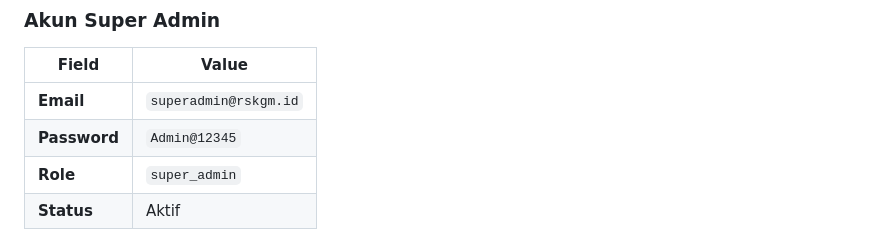
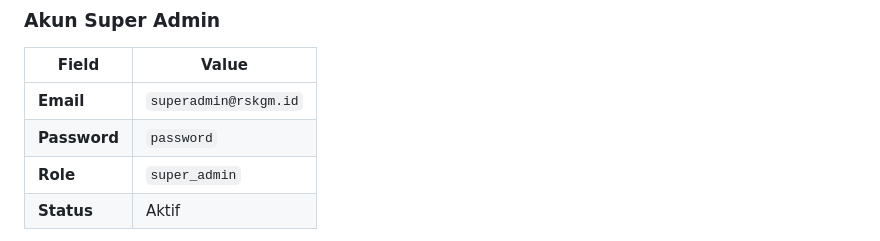
Before and after one commit to SuhastraDev/pencatatan-aset-fmea, a Markdown page: README.md, the part around the change. GitHub-like rendering.

Commit message:
Change default password in README
Updated the default password in the README.

```diff
--- a/README.md
+++ b/README.md
@@ -167,7 +167,7 @@ Seeder dijalankan dengan `flask seed`. Membuat akun awal jika belum ada.
 | Field | Value |
 |---|---|
 | **Email** | `superadmin@rskgm.id` |
-| **Password** | `Admin@12345` |
+| **Password** | `password` |
 | **Role** | `super_admin` |
 | **Status** | Aktif |
 
```
